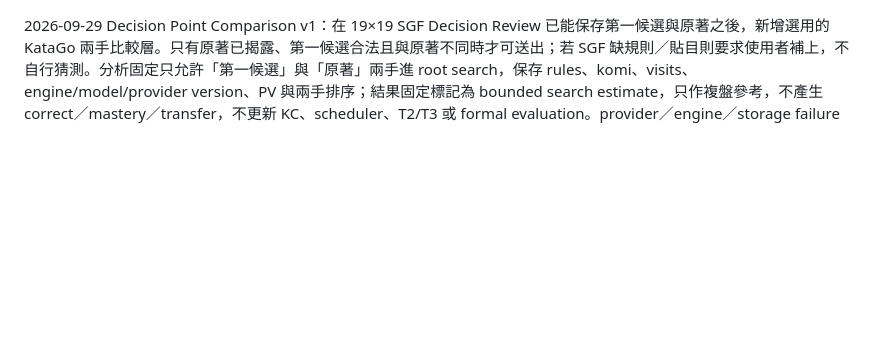
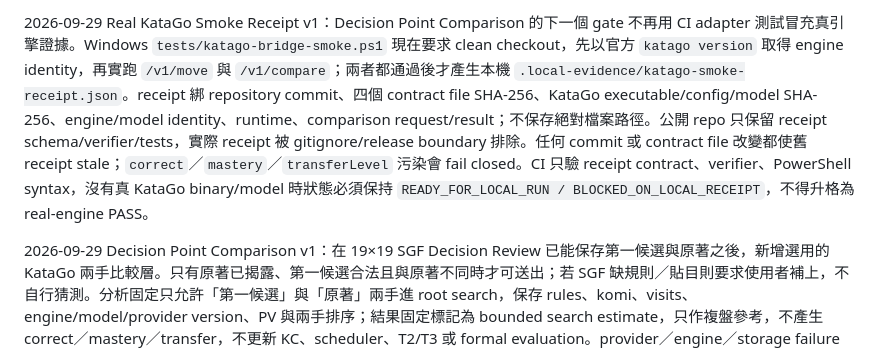
Before and after one commit to huikai79/vt-cos-go-learning, a Markdown page: DESIGN_PLAN.md, the part around the change. Drawn GitHub-style; blank space fills up the shorter version.

Commit message:
Document real KataGo receipt gate in DESIGN_PLAN.md

```diff
--- a/DESIGN_PLAN.md
+++ b/DESIGN_PLAN.md
@@ -1,3 +1,5 @@
+2026-09-29 Real KataGo Smoke Receipt v1：Decision Point Comparison 的下一個 gate 不再用 CI adapter 測試冒充真引擎證據。Windows `tests/katago-bridge-smoke.ps1` 現在要求 clean checkout，先以官方 `katago version` 取得 engine identity，再實跑 `/v1/move` 與 `/v1/compare`；兩者都通過後才產生本機 `.local-evidence/katago-smoke-receipt.json`。receipt 綁 repository commit、四個 contract file SHA-256、KataGo executable/config/model SHA-256、engine/model identity、runtime、comparison request/result；不保存絕對檔案路徑。公開 repo 只保留 receipt schema/verifier/tests，實際 receipt 被 gitignore/release boundary 排除。任何 commit 或 contract file 改變都使舊 receipt stale；`correct`／`mastery`／`transferLevel` 污染會 fail closed。CI 只驗 receipt contract、verifier、PowerShell syntax，沒有真 KataGo binary/model 時狀態必須保持 `READY_FOR_LOCAL_RUN / BLOCKED_ON_LOCAL_RECEIPT`，不得升格為 real-engine PASS。
+
 2026-09-29 Decision Point Comparison v1：在 19×19 SGF Decision Review 已能保存第一候選與原著之後，新增選用的 KataGo 兩手比較層。只有原著已揭露、第一候選合法且與原著不同時才可送出；若 SGF 缺規則／貼目則要求使用者補上，不自行猜測。分析固定只允許「第一候選」與「原著」兩手進 root search，保存 rules、komi、visits、engine/model/provider version、PV 與兩手排序；結果固定標記為 bounded search estimate，只作複盤參考，不產生 correct／mastery／transfer，不更新 KC、scheduler、T2/T3 或 formal evaluation。provider／engine／storage failure 維持失敗，不回退 heuristic。learner-facing 文案只說「這次搜尋較偏向哪一手」，不把 engine ranking 寫成標準答案。
 
 2026-09-29 SGF Decision Review v1：Advanced 已有局部 multi-step reading 與 19×19 自由 practice，但缺少可回看的全盤 Response。新增 practice-only「19×19 棋譜決策點複盤」：單一主線 SGF、可落子手數選取、原著隱藏、first candidate／retry、原著揭露後 historical comparison 與可選復盤備註。source position、item、candidate-set、scoring、rules、evidence taxonomy 與 exposure state 皆版本化。規則引擎只判合法性；原著不同不是錯手，原著也不是唯一最佳手。此事件流不更新 KC／scheduler／T2-T3／formal evaluation；KataGo 若日後加入，只作 bounded comparison。舊 9×9 SGF historical recall API 與語義保留。
```
